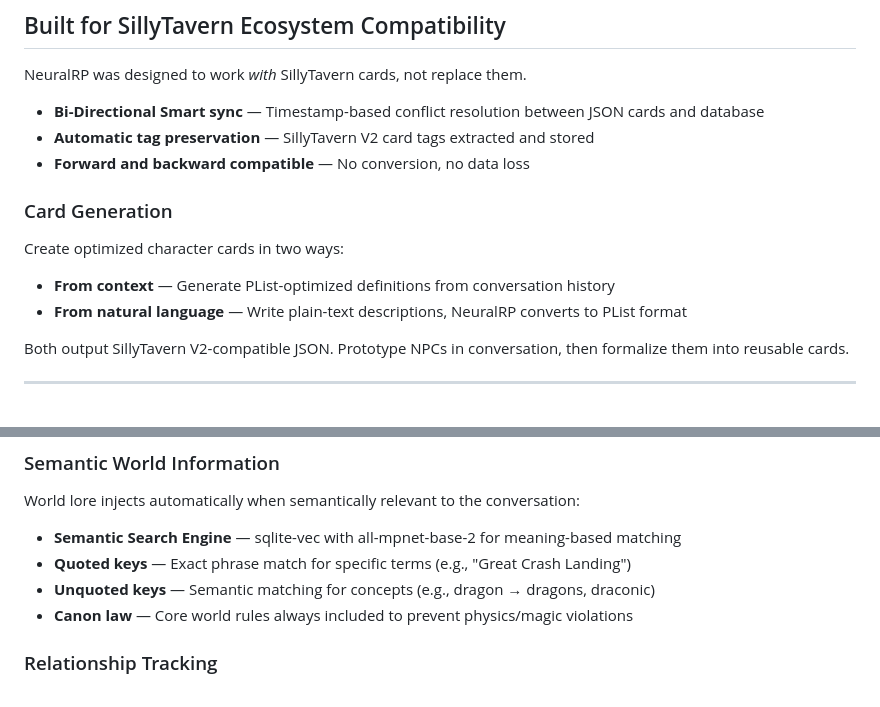
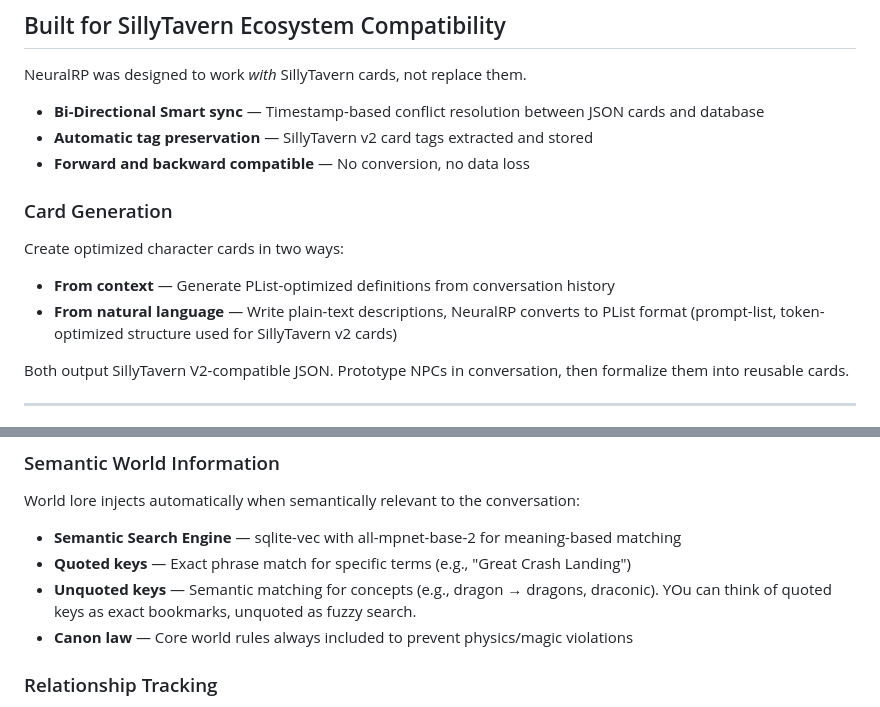
Before and after one commit to neuralrp/neuralrp, a Markdown page: README.md, 2 parts joined by grey strips. Drawn GitHub-style.

```diff
--- a/README.md
+++ b/README.md
@@ -61,7 +62,7 @@ The fact is, there are certain limitations with 7B-12B LLMs that you simply can'
 NeuralRP was designed to work *with* SillyTavern cards, not replace them.
 
 - **Bi-Directional Smart sync** — Timestamp-based conflict resolution between JSON cards and database
-- **Automatic tag preservation** — SillyTavern V2 card tags extracted and stored
+- **Automatic tag preservation** — SillyTavern v2 card tags extracted and stored
 - **Forward and backward compatible** — No conversion, no data loss
 
 ### Card Generation
@@ -69,7 +70,7 @@ NeuralRP was designed to work *with* SillyTavern cards, not replace them.
 Create optimized character cards in two ways:
 
 - **From context** — Generate PList-optimized definitions from conversation history
-- **From natural language** — Write plain-text descriptions, NeuralRP converts to PList format
+- **From natural language** — Write plain-text descriptions, NeuralRP converts to PList format (prompt-list, token-optimized structure used for SillyTavern v2 cards)
 
 Both output SillyTavern V2-compatible JSON. Prototype NPCs in conversation, then formalize them into reusable cards.
 
@@ -91,7 +92,7 @@ World lore injects automatically when semantically relevant to the conversation:
 
 - **Semantic Search Engine** — sqlite-vec with all-mpnet-base-2 for meaning-based matching
 - **Quoted keys** — Exact phrase match for specific terms (e.g., "Great Crash Landing")
-- **Unquoted keys** — Semantic matching for concepts (e.g., dragon → dragons, draconic)
+- **Unquoted keys** — Semantic matching for concepts (e.g., dragon → dragons, draconic). YOu can think of quoted keys as exact bookmarks, unquoted as fuzzy search.
 - **Canon law** — Core world rules always included to prevent physics/magic violations
 
 ### Relationship Tracking
```
Also changed, not shown: other parts of README.md (+19 -8 lines).
